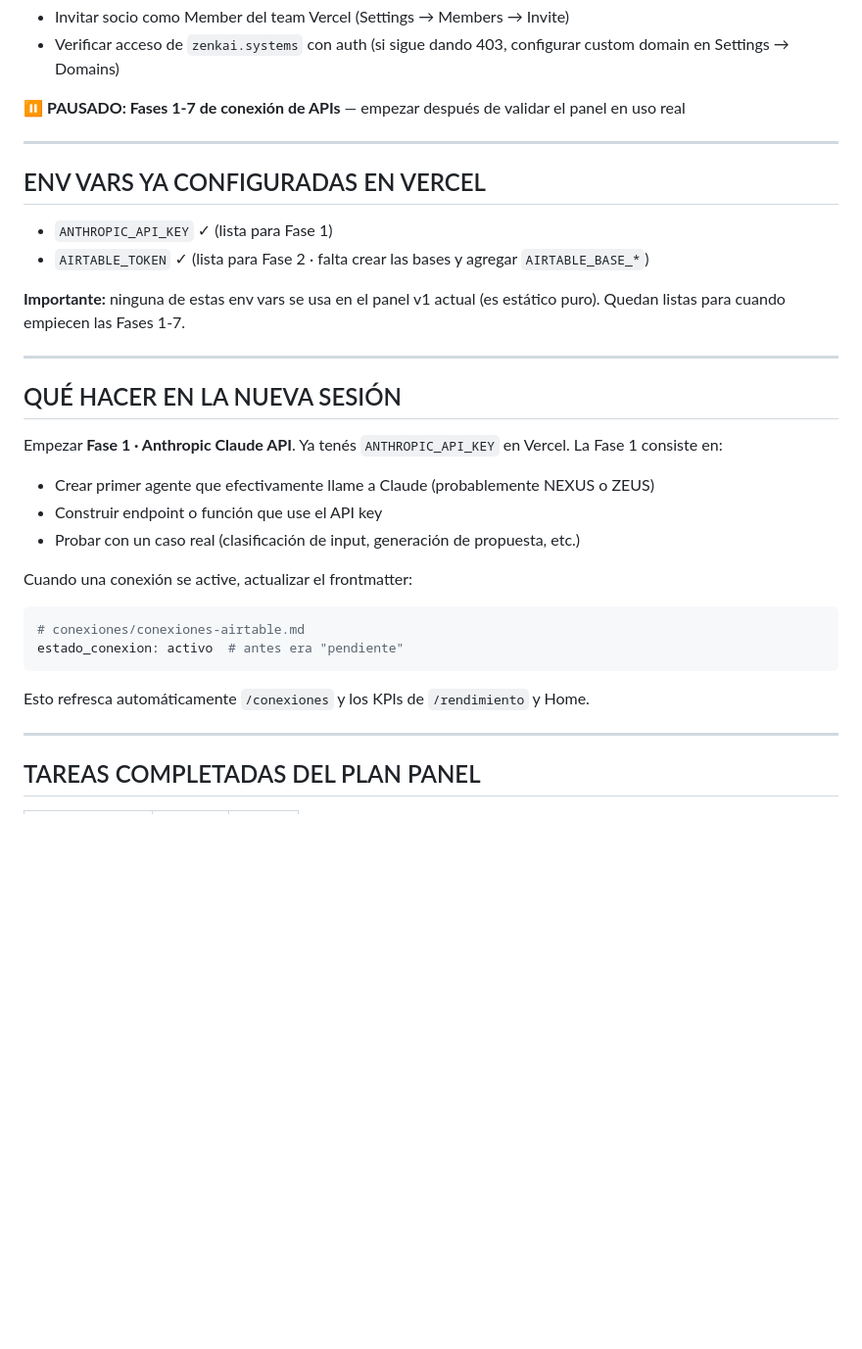
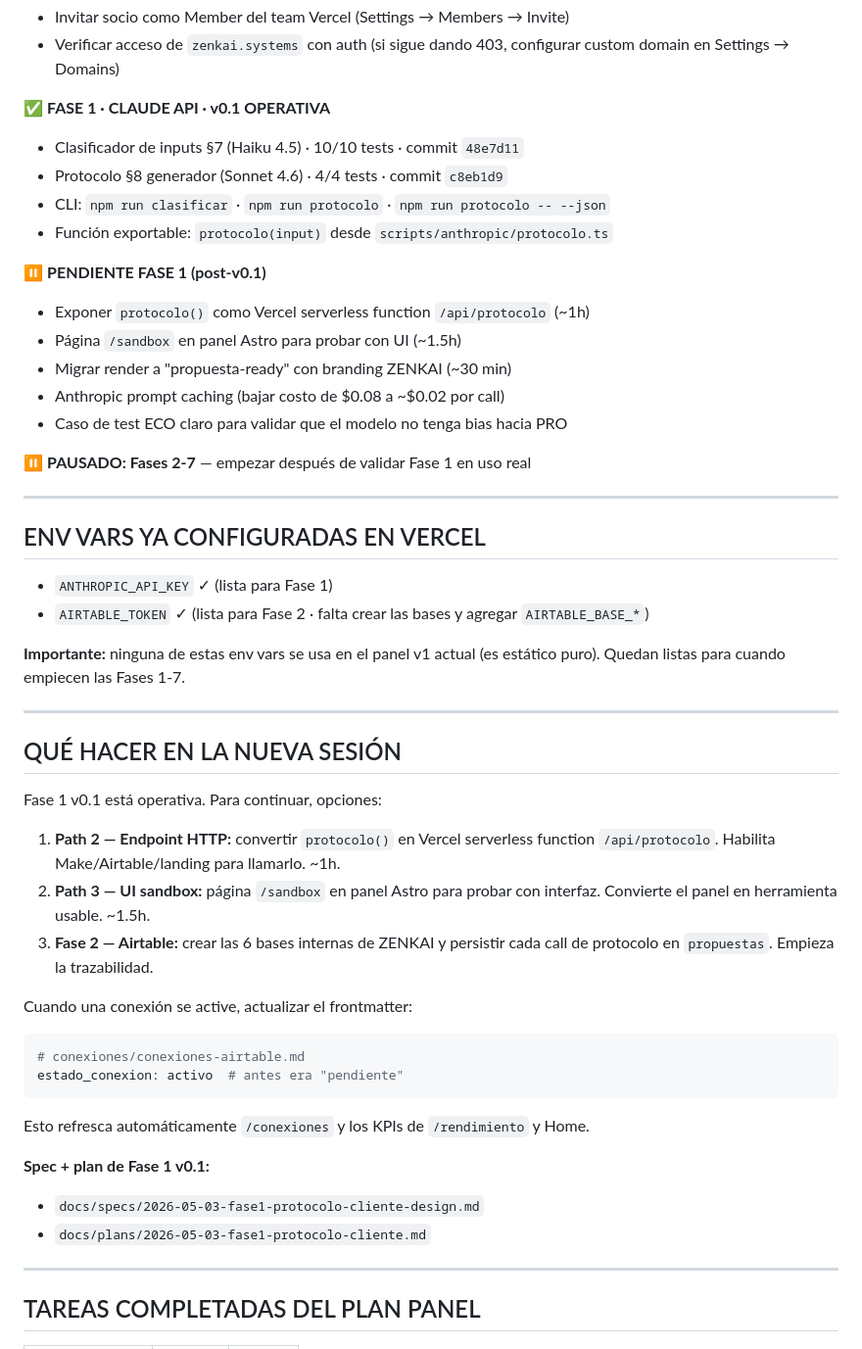
Before and after one commit to HaxelGG/zenkai-super-brain, a Markdown page: ESTADO-ACTUAL.md, the part around the change. Shown at 98% size. GitHub-like rendering; blank space fills up the shorter version.

Commit message:
docs: cerrar Fase 1 v0.1 en ESTADO-ACTUAL · clasificador + protocolo OK
- Clasificador §7: 10/10 tests · Haiku 4.5 · commit 48e7d11
- Protocolo §8: 4/4 tests · Sonnet 4.6 · commit c8eb1d9
- Próximas opciones: Path 2 (HTTP endpoint), Path 3 (UI sandbox), Fase 2 (Airtable)

Co-Authored-By: Claude Opus 4.7 (1M context) <noreply@anthropic.com>

````diff
--- a/ESTADO-ACTUAL.md
+++ b/ESTADO-ACTUAL.md
@@ -29,7 +29,20 @@
 - Invitar socio como Member del team Vercel (Settings → Members → Invite)
 - Verificar acceso de `zenkai.systems` con auth (si sigue dando 403, configurar custom domain en Settings → Domains)
 
-⏸️ **PAUSADO: Fases 1-7 de conexión de APIs** — empezar después de validar el panel en uso real
+✅ **FASE 1 · CLAUDE API · v0.1 OPERATIVA**
+- Clasificador de inputs §7 (Haiku 4.5) · 10/10 tests · commit `48e7d11`
+- Protocolo §8 generador (Sonnet 4.6) · 4/4 tests · commit `c8eb1d9`
+- CLI: `npm run clasificar` · `npm run protocolo` · `npm run protocolo -- --json`
+- Función exportable: `protocolo(input)` desde `scripts/anthropic/protocolo.ts`
+
+⏸️ **PENDIENTE FASE 1 (post-v0.1)**
+- Exponer `protocolo()` como Vercel serverless function `/api/protocolo` (~1h)
+- Página `/sandbox` en panel Astro para probar con UI (~1.5h)
+- Migrar render a "propuesta-ready" con branding ZENKAI (~30 min)
+- Anthropic prompt caching (bajar costo de $0.08 a ~$0.02 por call)
+- Caso de test ECO claro para validar que el modelo no tenga bias hacia PRO
+
+⏸️ **PAUSADO: Fases 2-7** — empezar después de validar Fase 1 en uso real
 
 ---
 
@@ -44,10 +57,10 @@
 
 ## QUÉ HACER EN LA NUEVA SESIÓN
 
-Empezar **Fase 1 · Anthropic Claude API**. Ya tenés `ANTHROPIC_API_KEY` en Vercel. La Fase 1 consiste en:
-- Crear primer agente que efectivamente llame a Claude (probablemente NEXUS o ZEUS)
-- Construir endpoint o función que use el API key
-- Probar con un caso real (clasificación de input, generación de propuesta, etc.)
+Fase 1 v0.1 está operativa. Para continuar, opciones:
+1. **Path 2 — Endpoint HTTP:** convertir `protocolo()` en Vercel serverless function `/api/protocolo`. Habilita Make/Airtable/landing para llamarlo. ~1h.
+2. **Path 3 — UI sandbox:** página `/sandbox` en panel Astro para probar con interfaz. Convierte el panel en herramienta usable. ~1.5h.
+3. **Fase 2 — Airtable:** crear las 6 bases internas de ZENKAI y persistir cada call de protocolo en `propuestas`. Empieza la trazabilidad.
 
 Cuando una conexión se active, actualizar el frontmatter:
 ```yaml
@@ -55,6 +68,10 @@ Cuando una conexión se active, actualizar el frontmatter:
 estado_conexion: activo  # antes era "pendiente"
 ```
 Esto refresca automáticamente `/conexiones` y los KPIs de `/rendimiento` y Home.
+
+**Spec + plan de Fase 1 v0.1:**
+- `docs/specs/2026-05-03-fase1-protocolo-cliente-design.md`
+- `docs/plans/2026-05-03-fase1-protocolo-cliente.md`
 
 ---
 
````
